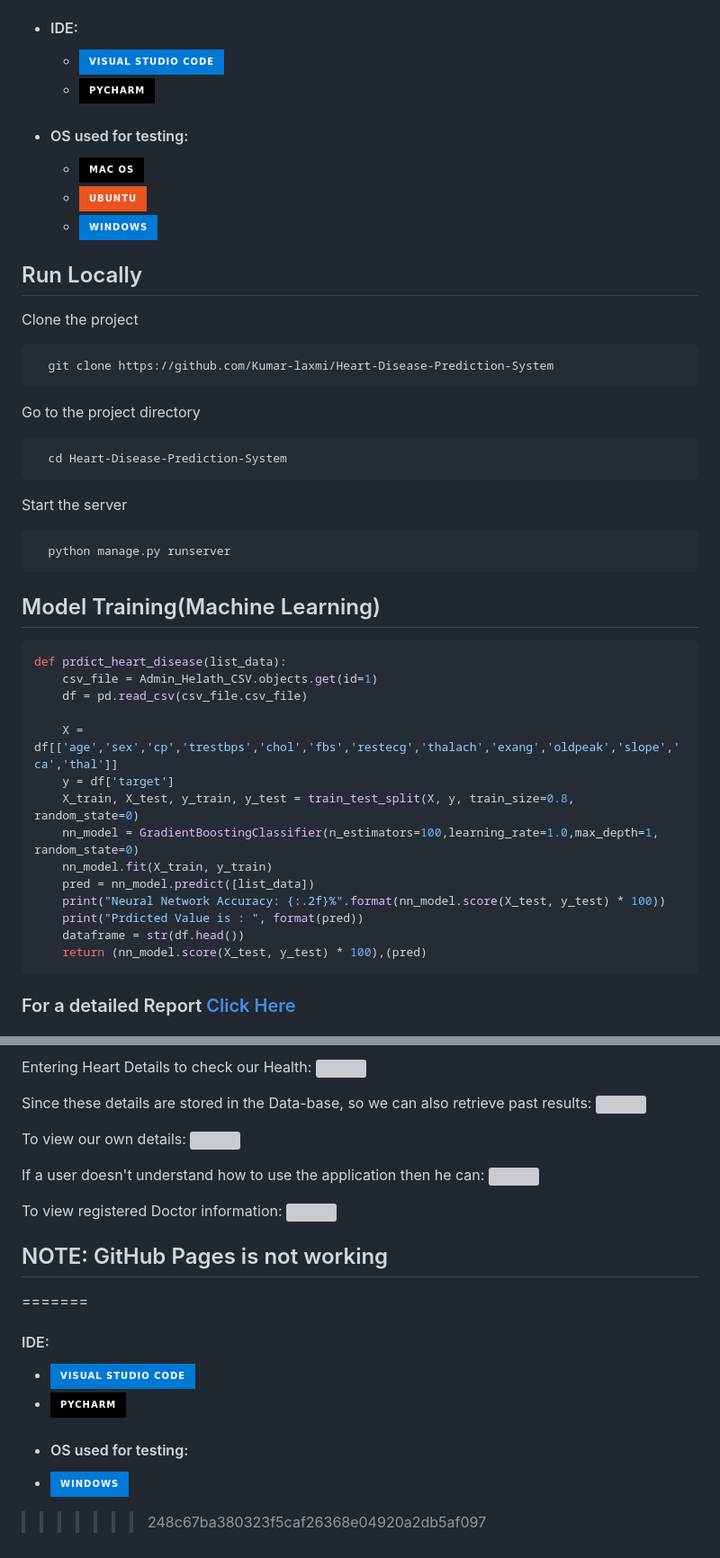
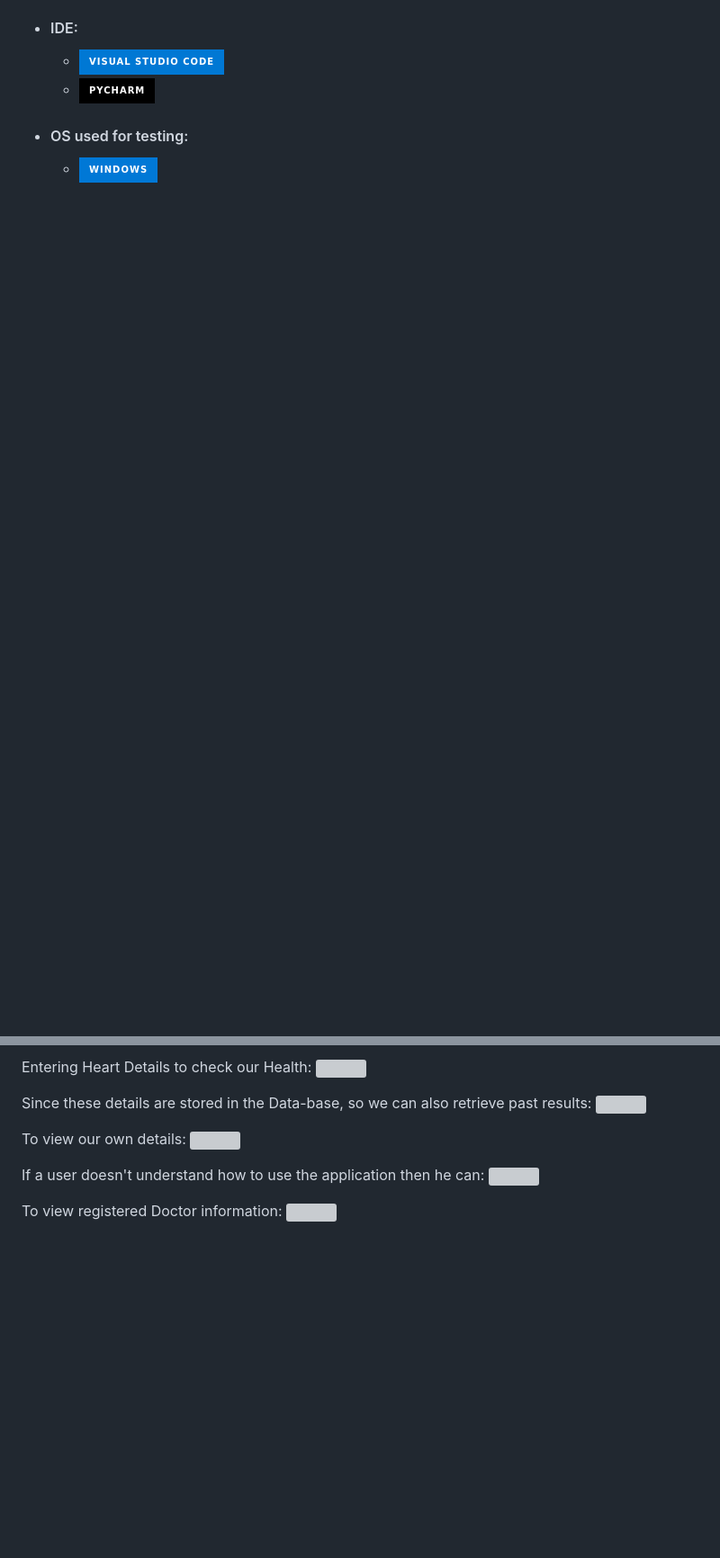
Before and after one commit to shrey-111/heart_disease_prediction, a Markdown page: README.md, 2 parts joined by grey strips. Shown at 90% size. Drawn GitHub-style; badges without logos; blank space fills up the shorter version; grey boxes are pictures that could not be loaded.

````diff
--- a/README.md
+++ b/README.md
@@ -126,49 +117,7 @@ the system and what all are the diseases predicted by the system.*
   - ![VS Code](https://img.shields.io/badge/Visual_Studio_Code-0078D4?style=for-the-badge&logo=visual%20studio%20code&logoColor=white)
   - ![pyCharm](https://img.shields.io/badge/PyCharm-000000.svg?&style=for-the-badge&logo=PyCharm&logoColor=white)
 - #### OS used for testing:
-  - ![MacOS](https://img.shields.io/badge/mac%20os-000000?style=for-the-badge&logo=apple&logoColor=white)
-  - ![Ubuntu](https://img.shields.io/badge/Ubuntu-E95420?style=for-the-badge&logo=ubuntu&logoColor=white)
   - ![Windows](https://img.shields.io/badge/Windows-0078D6?style=for-the-badge&logo=windows&logoColor=white)
 
-## Run Locally
-
-Clone the project
-
-```bash
-  git clone https://github.com/Kumar-laxmi/Heart-Disease-Prediction-System
-```
-
-Go to the project directory
-
-```bash
-  cd Heart-Disease-Prediction-System
-```
-
-Start the server
-
-```bash
-  python manage.py runserver
-```
-
-## Model Training(Machine Learning)
-
-```javascript
-def prdict_heart_disease(list_data):
-    csv_file = Admin_Helath_CSV.objects.get(id=1)
-    df = pd.read_csv(csv_file.csv_file)
-
-    X = df[['age','sex','cp','trestbps','chol','fbs','restecg','thalach','exang','oldpeak','slope','ca','thal']]
-    y = df['target']
-    X_train, X_test, y_train, y_test = train_test_split(X, y, train_size=0.8, random_state=0)
-    nn_model = GradientBoostingClassifier(n_estimators=100,learning_rate=1.0,max_depth=1, random_state=0)
-    nn_model.fit(X_train, y_train)
-    pred = nn_model.predict([list_data])
-    print("Neural Network Accuracy: {:.2f}%".format(nn_model.score(X_test, y_test) * 100))
-    print("Prdicted Value is : ", format(pred))
-    dataframe = str(df.head())
-    return (nn_model.score(X_test, y_test) * 100),(pred)
-```
-
-### For a detailed Report <a href="https://github.com/Kumar-laxmi/Heart-Disease-Prediction-System/blob/main/REPORT/PYTHON%20CAPSTONE%20PROJECT%20REPORT%20(TEAM%202).pdf">Click Here</a>
 
 
@@ -197,13 +145,3 @@ If a user doesn't understand how to use the application then he can:
 
 To view registered Doctor information:
 <img src="https://github.com/Kumar-laxmi/Heart-Disease-Prediction-System/blob/main/SCREEN-SHOTS/DoctorRecords.png" />
-
-## NOTE: GitHub Pages is not working
-
-=======
-   #### IDE:
-  - ![VS Code](https://img.shields.io/badge/Visual_Studio_Code-0078D4?style=for-the-badge&logo=visual%20studio%20code&logoColor=white)
-  - ![pyCharm](https://img.shields.io/badge/PyCharm-000000.svg?&style=for-the-badge&logo=PyCharm&logoColor=white)
-- #### OS used for testing:
-- ![Windows](https://img.shields.io/badge/Windows-0078D6?style=for-the-badge&logo=windows&logoColor=white)
->>>>>>> 248c67ba380323f5caf26368e04920a2db5af097
````
Also changed, not shown: other parts of README.md (+8 -18 lines).
